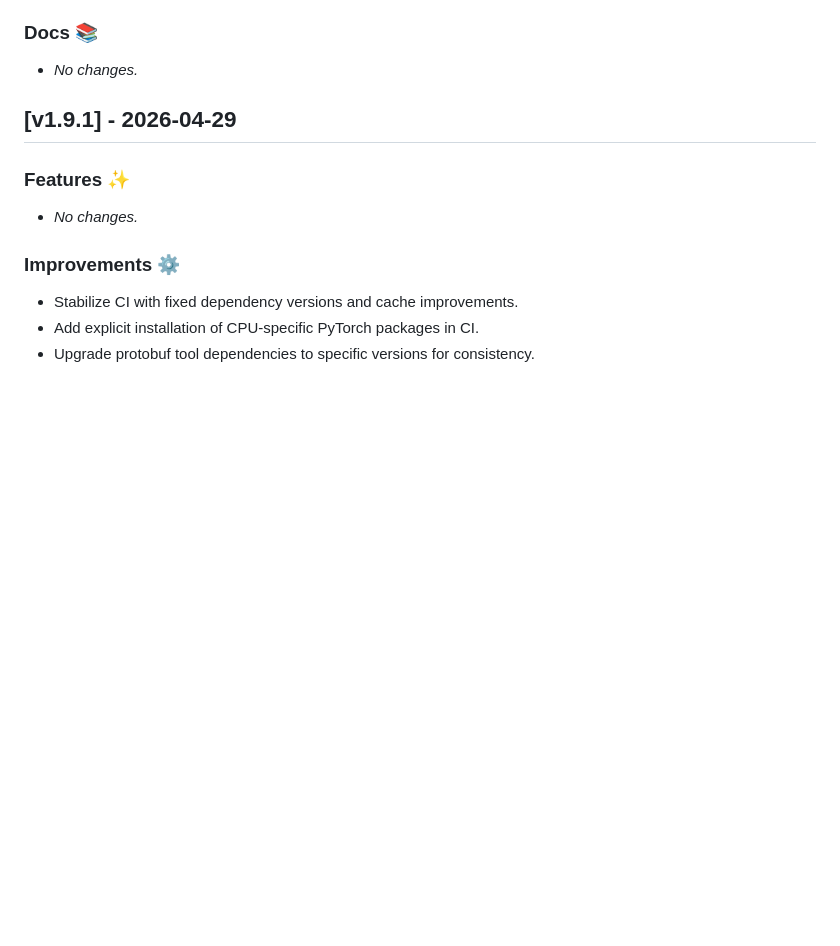
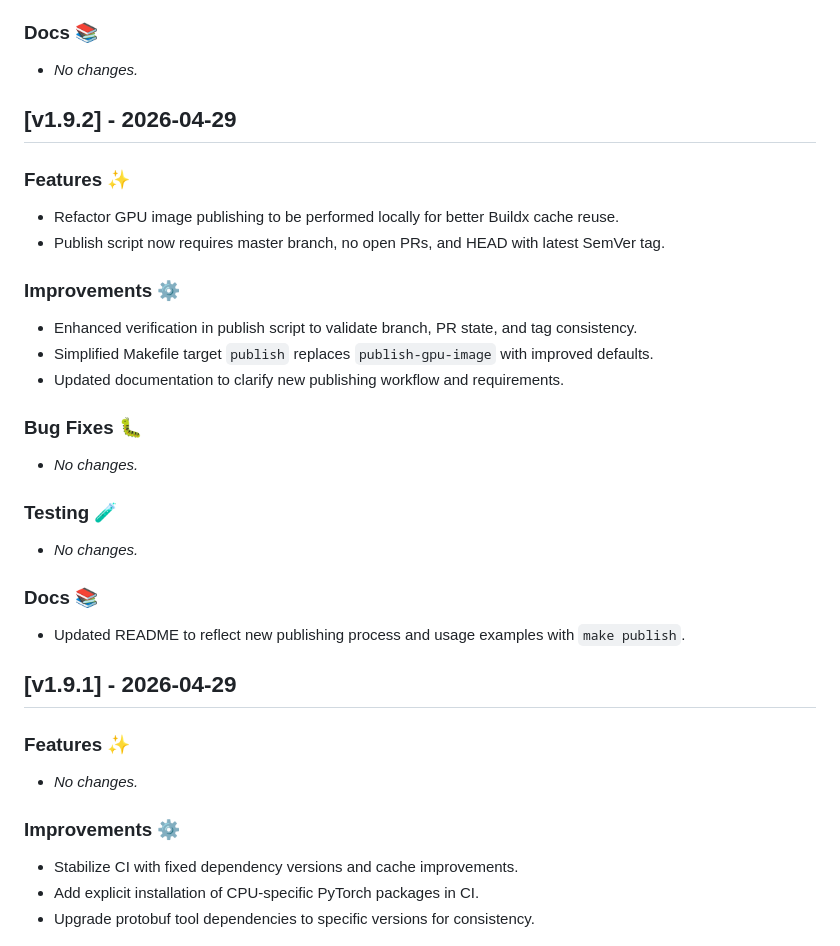
Before and after one commit to tyemirov/dictator, a Markdown page: CHANGELOG.md, the part around the change. Rendered like a GitHub page; blank space fills up the shorter version.

Commit message:
Release v1.9.2

```diff
--- a/CHANGELOG.md
+++ b/CHANGELOG.md
@@ -16,6 +16,26 @@
 
 ### Docs 📚
 - _No changes._
+
+## [v1.9.2] - 2026-04-29
+
+### Features ✨
+- Refactor GPU image publishing to be performed locally for better Buildx cache reuse.
+- Publish script now requires master branch, no open PRs, and HEAD with latest SemVer tag.
+
+### Improvements ⚙️
+- Enhanced verification in publish script to validate branch, PR state, and tag consistency.
+- Simplified Makefile target `publish` replaces `publish-gpu-image` with improved defaults.
+- Updated documentation to clarify new publishing workflow and requirements.
+
+### Bug Fixes 🐛
+- _No changes._
+
+### Testing 🧪
+- _No changes._
+
+### Docs 📚
+- Updated README to reflect new publishing process and usage examples with `make publish`.
 
 ## [v1.9.1] - 2026-04-29
 
```
